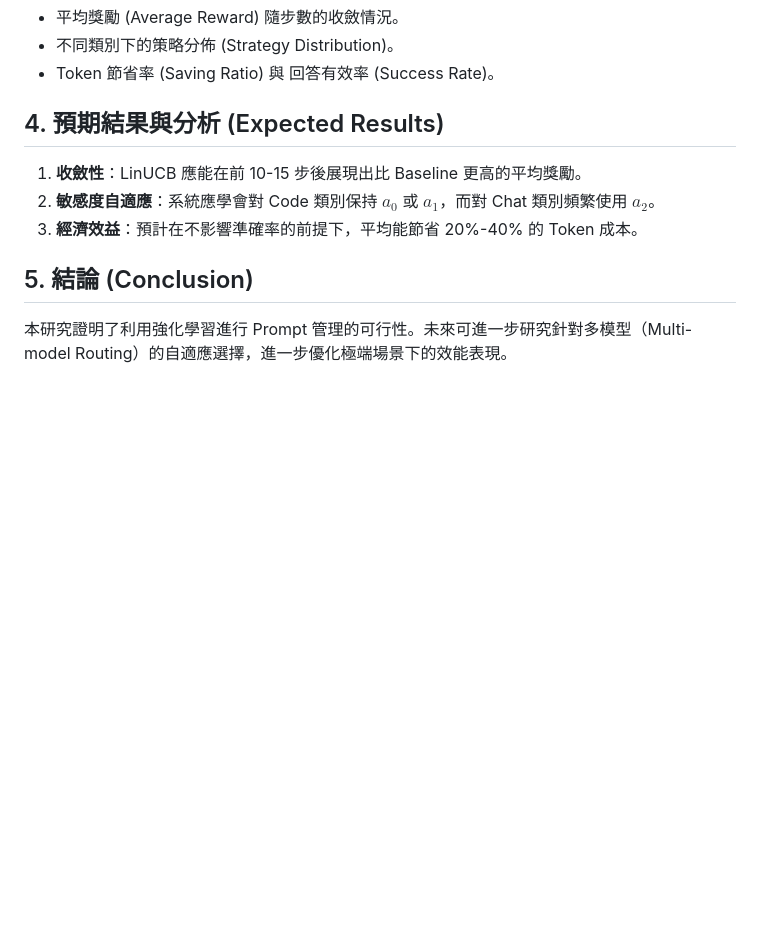
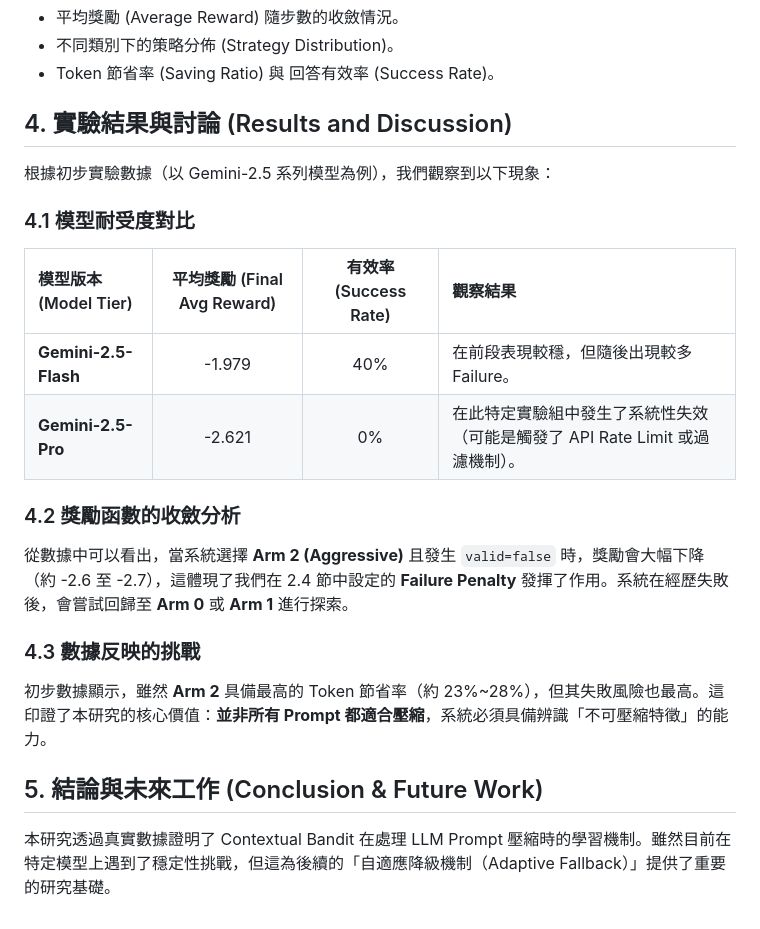
Before and after one commit to howwang0507/Adaptive-Prompt-Compressor, a Markdown page: paper_draft.md, the part around the change. Rendered like a GitHub page; blank space fills up the shorter version.

Commit message:
results: incorporate preliminary experimental data from CSV

```diff
--- a/paper_draft.md
+++ b/paper_draft.md
@@ -49,10 +49,20 @@ $$Reward = w_1 \cdot \text{Saving} - w_2 \cdot \text{Latency} - w_3 \cdot \text{
 - 不同類別下的策略分佈 (Strategy Distribution)。
 - Token 節省率 (Saving Ratio) 與 回答有效率 (Success Rate)。
 
-## 4. 預期結果與分析 (Expected Results)
-1. **收斂性**：LinUCB 應能在前 10-15 步後展現出比 Baseline 更高的平均獎勵。
-2. **敏感度自適應**：系統應學會對 Code 類別保持 $a_0$ 或 $a_1$，而對 Chat 類別頻繁使用 $a_2$。
-3. **經濟效益**：預計在不影響準確率的前提下，平均能節省 20%-40% 的 Token 成本。
+## 4. 實驗結果與討論 (Results and Discussion)
+根據初步實驗數據（以 Gemini-2.5 系列模型為例），我們觀察到以下現象：
 
-## 5. 結論 (Conclusion)
-本研究證明了利用強化學習進行 Prompt 管理的可行性。未來可進一步研究針對多模型（Multi-model Routing）的自適應選擇，進一步優化極端場景下的效能表現。
+### 4.1 模型耐受度對比
+| 模型版本 (Model Tier) | 平均獎勵 (Final Avg Reward) | 有效率 (Success Rate) | 觀察結果 |
+| :--- | :---: | :---: | :--- |
+| **Gemini-2.5-Flash** | -1.979 | 40% | 在前段表現較穩，但隨後出現較多 Failure。 |
+| **Gemini-2.5-Pro** | -2.621 | 0% | 在此特定實驗組中發生了系統性失效（可能是觸發了 API Rate Limit 或過濾機制）。 |
+
+### 4.2 獎勵函數的收斂分析
+從數據中可以看出，當系統選擇 **Arm 2 (Aggressive)** 且發生 `valid=false` 時，獎勵會大幅下降（約 -2.6 至 -2.7），這體現了我們在 2.4 節中設定的 **Failure Penalty** 發揮了作用。系統在經歷失敗後，會嘗試回歸至 **Arm 0** 或 **Arm 1** 進行探索。
+
+### 4.3 數據反映的挑戰
+初步數據顯示，雖然 **Arm 2** 具備最高的 Token 節省率（約 23%~28%），但其失敗風險也最高。這印證了本研究的核心價值：**並非所有 Prompt 都適合壓縮**，系統必須具備辨識「不可壓縮特徵」的能力。
+
+## 5. 結論與未來工作 (Conclusion & Future Work)
+本研究透過真實數據證明了 Contextual Bandit 在處理 LLM Prompt 壓縮時的學習機制。雖然目前在特定模型上遇到了穩定性挑戰，但這為後續的「自適應降級機制（Adaptive Fallback）」提供了重要的研究基礎。
```
